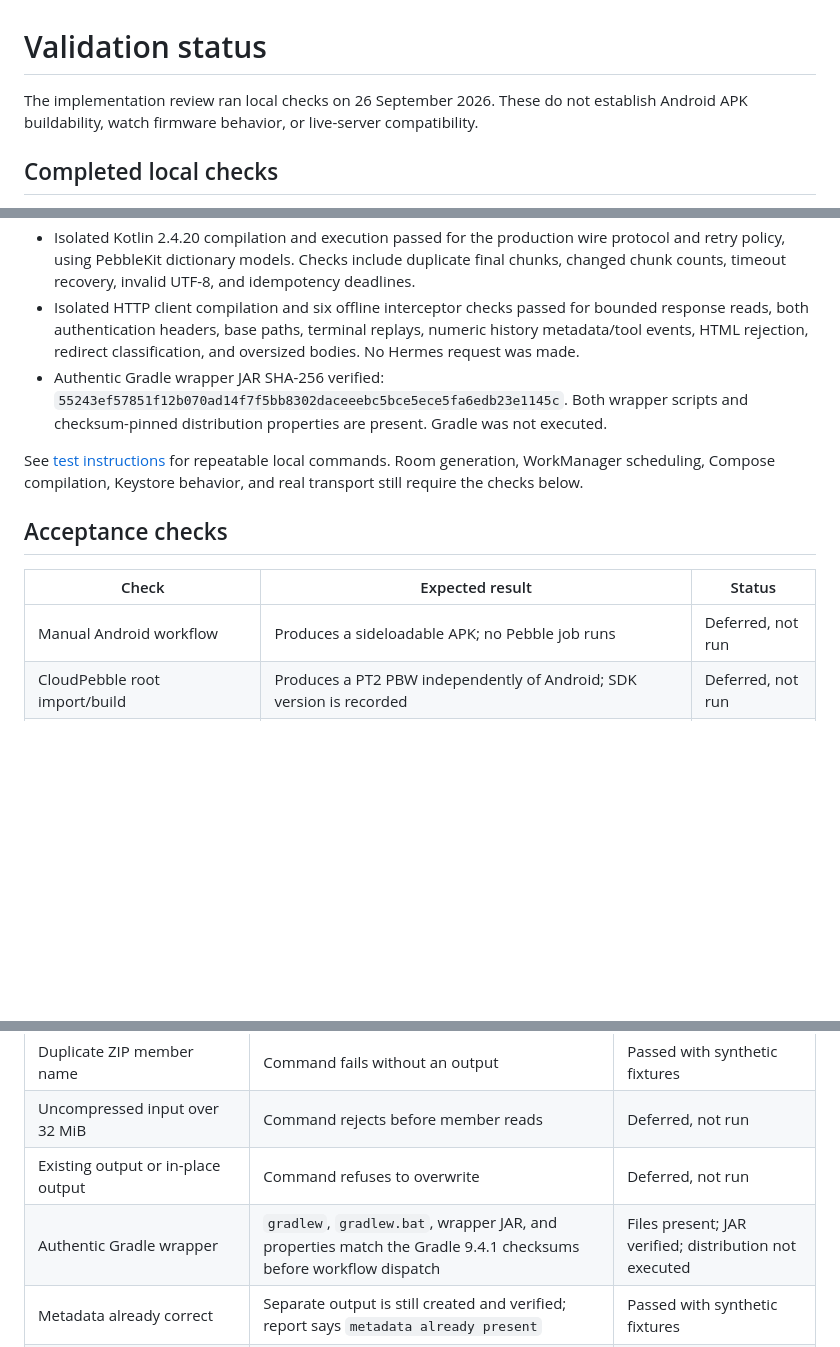
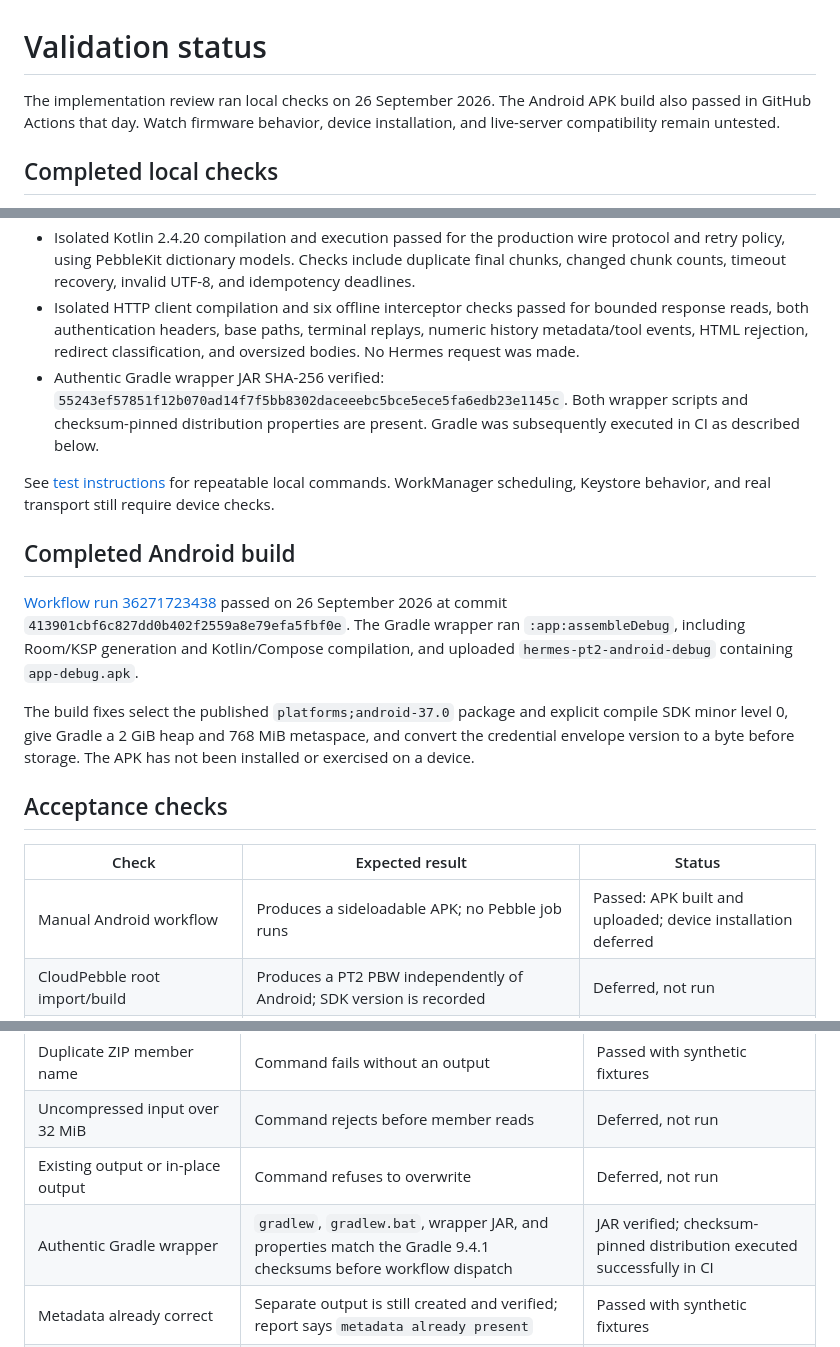
Before and after one commit to JojoRoro/hermes-pebble, a Markdown page: docs/validation.md, 3 parts joined by grey strips. GitHub-like rendering; blank space fills up the shorter version.

```diff
--- a/docs/validation.md
+++ b/docs/validation.md
@@ -1,6 +1,6 @@
 # Validation status
 
-The implementation review ran local checks on 26 September 2026. These do not establish Android APK buildability, watch firmware behavior, or live-server compatibility.
+The implementation review ran local checks on 26 September 2026. The Android APK build also passed in GitHub Actions that day. Watch firmware behavior, device installation, and live-server compatibility remain untested.
 
 ## Completed local checks
 
@@ -9,15 +9,21 @@ The implementation review ran local checks on 26 September 2026. These do not es
 - Native host regression checks passed for exact persistent-storage return counts, negative errors, maximum-size pending transcript round trips, checksum corruption, generation zero, recent/result JSON parsing, surrogate pairs, and six-chunk UTF-8 text.
 - Isolated Kotlin 2.4.20 compilation and execution passed for the production wire protocol and retry policy, using PebbleKit dictionary models. Checks include duplicate final chunks, changed chunk counts, timeout recovery, invalid UTF-8, and idempotency deadlines.
 - Isolated HTTP client compilation and six offline interceptor checks passed for bounded response reads, both authentication headers, base paths, terminal replays, numeric history metadata/tool events, HTML rejection, redirect classification, and oversized bodies. No Hermes request was made.
-- Authentic Gradle wrapper JAR SHA-256 verified: `55243ef57851f12b070ad14f7f5bb8302daceeebc5bce5ece5fa6edb23e1145c`. Both wrapper scripts and checksum-pinned distribution properties are present. Gradle was not executed.
+- Authentic Gradle wrapper JAR SHA-256 verified: `55243ef57851f12b070ad14f7f5bb8302daceeebc5bce5ece5fa6edb23e1145c`. Both wrapper scripts and checksum-pinned distribution properties are present. Gradle was subsequently executed in CI as described below.
 
-See [test instructions](../tests/README.md) for repeatable local commands. Room generation, WorkManager scheduling, Compose compilation, Keystore behavior, and real transport still require the checks below.
+See [test instructions](../tests/README.md) for repeatable local commands. WorkManager scheduling, Keystore behavior, and real transport still require device checks.
+
+## Completed Android build
+
+[Workflow run 36271723438](https://github.com/JojoRoro/hermes-pebble/actions/runs/36271723438) passed on 26 September 2026 at commit `413901cbf6c827dd0b402f2559a8e79efa5fbf0e`. The Gradle wrapper ran `:app:assembleDebug`, including Room/KSP generation and Kotlin/Compose compilation, and uploaded `hermes-pt2-android-debug` containing `app-debug.apk`.
+
+The build fixes select the published `platforms;android-37.0` package and explicit compile SDK minor level 0, give Gradle a 2 GiB heap and 768 MiB metaspace, and convert the credential envelope version to a byte before storage. The APK has not been installed or exercised on a device.
 
 ## Acceptance checks
 
 | Check | Expected result | Status |
 | --- | --- | --- |
-| Manual Android workflow | Produces a sideloadable APK; no Pebble job runs | Deferred, not run |
+| Manual Android workflow | Produces a sideloadable APK; no Pebble job runs | Passed: APK built and uploaded; device installation deferred |
 | CloudPebble root import/build | Produces a PT2 PBW independently of Android; SDK version is recorded | Deferred, not run |
 | PBW metadata finalizer | Companion declaration is restored; UUID is checked; all other member bytes are unchanged | Deferred, not run |
 | Companion registration | Stock Pebble app routes watch messages to the installed companion | Deferred, not run |
@@ -54,7 +60,7 @@ Use synthetic archives and copied fixtures for these checks before using a real
 | Duplicate ZIP member name | Command fails without an output | Passed with synthetic fixtures |
 | Uncompressed input over 32 MiB | Command rejects before member reads | Deferred, not run |
 | Existing output or in-place output | Command refuses to overwrite | Deferred, not run |
-| Authentic Gradle wrapper | `gradlew`, `gradlew.bat`, wrapper JAR, and properties match the Gradle 9.4.1 checksums before workflow dispatch | Files present; JAR verified; distribution not executed |
+| Authentic Gradle wrapper | `gradlew`, `gradlew.bat`, wrapper JAR, and properties match the Gradle 9.4.1 checksums before workflow dispatch | JAR verified; checksum-pinned distribution executed successfully in CI |
 | Metadata already correct | Separate output is still created and verified; report says `metadata already present` | Passed with synthetic fixtures |
 | Metadata changed | Top-level `companionApp` exactly matches package metadata; no nested `pebble` object is added | Passed with synthetic fixtures |
 | Nonmetadata member preservation | SHA-256 of every other uncompressed member matches the input | Passed with synthetic fixtures |
```
Also changed, not shown: other parts of docs/validation.md (+2 -2 lines), README.md (+3 -3 lines), docs/android-setup.md (+2 -2 lines).
